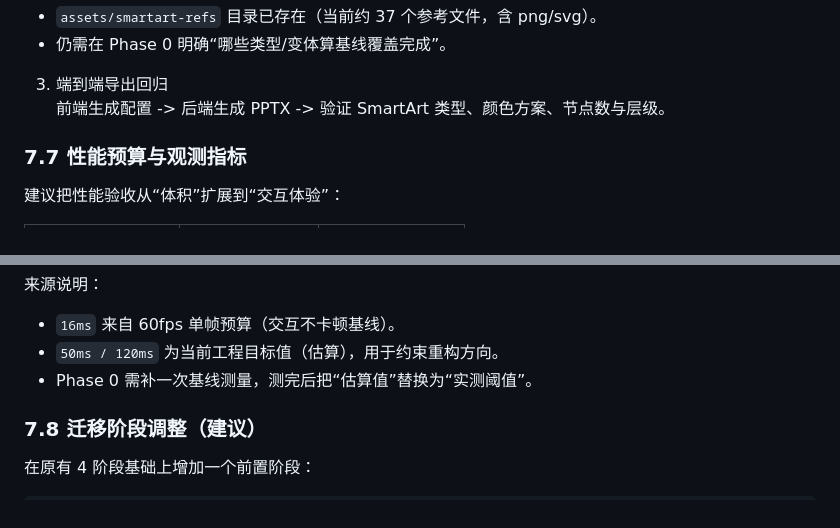
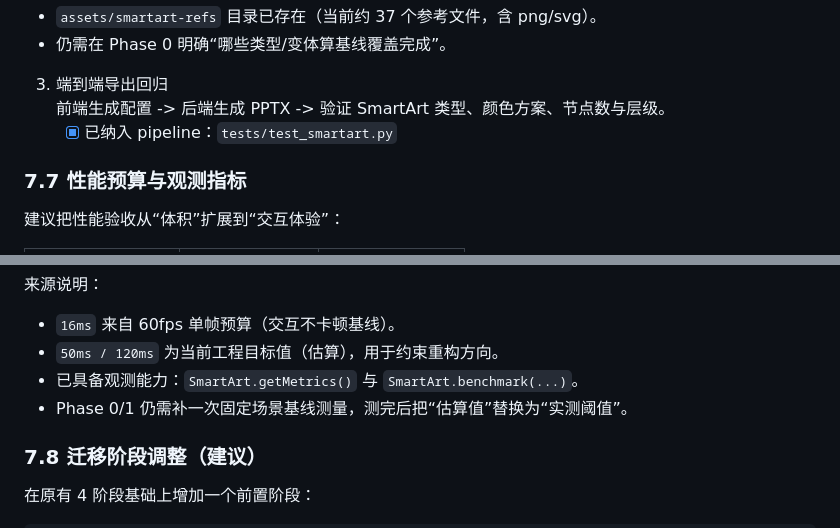
Before and after one commit to iamtouchskyer/layout-template-generator, a Markdown page: docs/smartart-refactor-proposal.md, 2 parts joined by grey strips. Drawn GitHub-style.

```diff
--- a/docs/smartart-refactor-proposal.md
+++ b/docs/smartart-refactor-proposal.md
@@ -1346,6 +1353,7 @@ state.smartartEngine = 'legacy' | 'next';
 
 3. 端到端导出回归
 前端生成配置 -> 后端生成 PPTX -> 验证 SmartArt 类型、颜色方案、节点数与层级。
+   - [x] 已纳入 pipeline：`tests/test_smartart.py`
 
 ### 7.7 性能预算与观测指标
 
@@ -1361,7 +1369,8 @@ state.smartartEngine = 'legacy' | 'next';
 来源说明：
 - `16ms` 来自 60fps 单帧预算（交互不卡顿基线）。
 - `50ms / 120ms` 为当前工程目标值（估算），用于约束重构方向。
-- Phase 0 需补一次基线测量，测完后把“估算值”替换为“实测阈值”。
+- 已具备观测能力：`SmartArt.getMetrics()` 与 `SmartArt.benchmark(...)`。
+- Phase 0/1 仍需补一次固定场景基线测量，测完后把“估算值”替换为“实测阈值”。
 
 ### 7.8 迁移阶段调整（建议）
 
```
Also changed, not shown: other parts of docs/smartart-refactor-proposal.md (+24 -17 lines).
